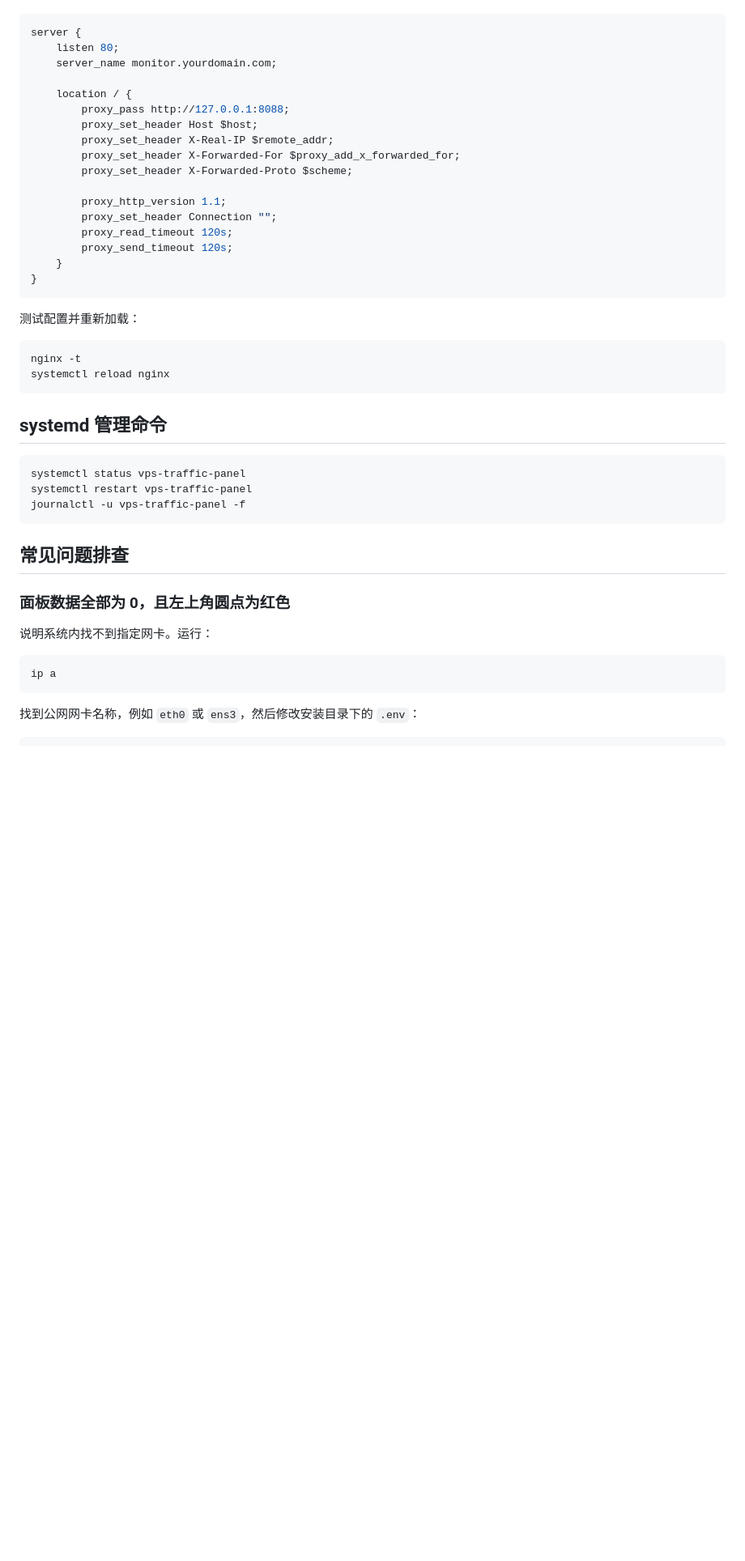
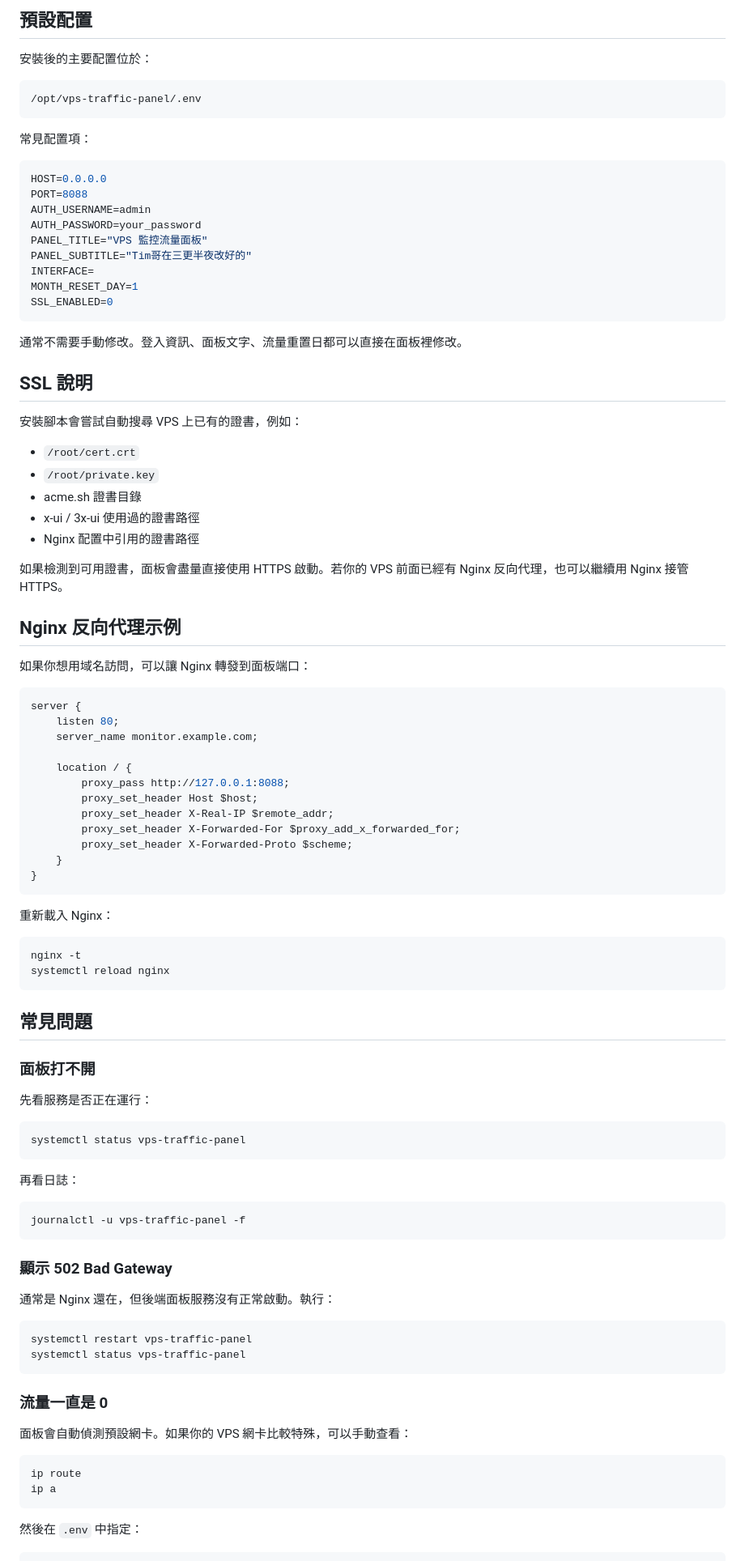
Before and after one commit to wwintj/vps-traffic-panel, a Markdown page: README.md, the part around one of its changes. Shown at 81% size. Rendered like a GitHub page; blank space fills up the shorter version.

````diff
--- a/README.md
+++ b/README.md
@@ -38,8 +79,47 @@ sudo ./scripts/install.sh
+## 預設配置
+
+安裝後的主要配置位於：
+
+```bash
+/opt/vps-traffic-panel/.env
+```
+
+常見配置項：
+
+```ini
+HOST=0.0.0.0
+PORT=8088
+AUTH_USERNAME=admin
+AUTH_PASSWORD=your_password
+PANEL_TITLE="VPS 監控流量面板"
+PANEL_SUBTITLE="Tim哥在三更半夜改好的"
+INTERFACE=
+MONTH_RESET_DAY=1
+SSL_ENABLED=0
+```
+
+通常不需要手動修改。登入資訊、面板文字、流量重置日都可以直接在面板裡修改。
+
+## SSL 說明
+
+安裝腳本會嘗試自動搜尋 VPS 上已有的證書，例如：
+
+- `/root/cert.crt`
+- `/root/private.key`
+- acme.sh 證書目錄
+- x-ui / 3x-ui 使用過的證書路徑
+- Nginx 配置中引用的證書路徑
+
+如果檢測到可用證書，面板會盡量直接使用 HTTPS 啟動。若你的 VPS 前面已經有 Nginx 反向代理，也可以繼續用 Nginx 接管 HTTPS。
+
+## Nginx 反向代理示例
+
+如果你想用域名訪問，可以讓 Nginx 轉發到面板端口：
 
 ```nginx
 server {
     listen 80;
-    server_name monitor.yourdomain.com;
+    server_name monitor.example.com;
 
     location / {
         proxy_pass http://127.0.0.1:8088;
@@ -47,40 +127,51 @@ server {
         proxy_set_header X-Real-IP $remote_addr;
         proxy_set_header X-Forwarded-For $proxy_add_x_forwarded_for;
         proxy_set_header X-Forwarded-Proto $scheme;
-
-        proxy_http_version 1.1;
-        proxy_set_header Connection "";
-        proxy_read_timeout 120s;
-        proxy_send_timeout 120s;
     }
 }
 ```
 
-测试配置并重新加载：
+重新載入 Nginx：
 
 ```bash
 nginx -t
 systemctl reload nginx
 ```
 
-## systemd 管理命令
+## 常見問題
+
+### 面板打不開
+
+先看服務是否正在運行：
 
 ```bash
 systemctl status vps-traffic-panel
-systemctl restart vps-traffic-panel
+```
+
+再看日誌：
+
+```bash
 journalctl -u vps-traffic-panel -f
 ```
 
-## 常见问题排查
+### 顯示 502 Bad Gateway
 
-### 面板数据全部为 0，且左上角圆点为红色
-
-说明系统内找不到指定网卡。运行：
+通常是 Nginx 還在，但後端面板服務沒有正常啟動。執行：
 
 ```bash
+systemctl restart vps-traffic-panel
+systemctl status vps-traffic-panel
+```
+
+### 流量一直是 0
+
+面板會自動偵測預設網卡。如果你的 VPS 網卡比較特殊，可以手動查看：
+
+```bash
+ip route
 ip a
 ```
 
-找到公网网卡名称，例如 `eth0` 或 `ens3`，然后修改安装目录下的 `.env`：
+然後在 `.env` 中指定：
 
 ```ini
````
Also changed, not shown: other parts of README.md (+79 -52 lines).
